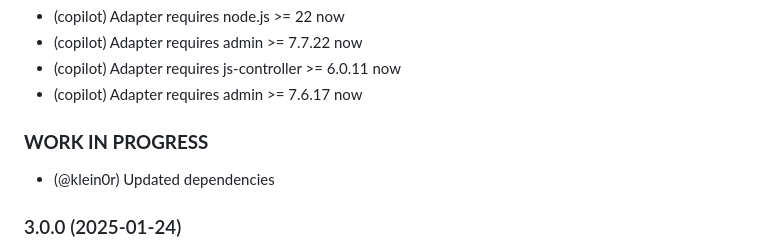
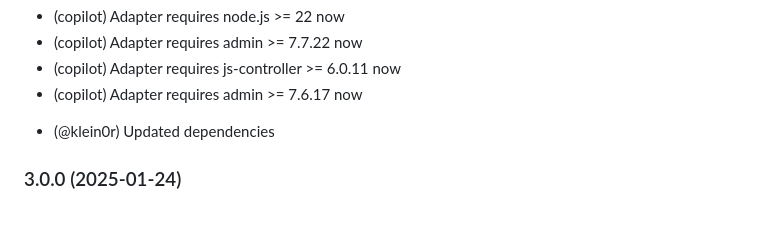
Before and after one commit to iobroker-community-adapters/ioBroker.mqtt-client, a Markdown page: README.md, the part around the change. GitHub-like rendering; blank space fills up the shorter version.

Commit message:
Update README to fix admin version requirements
Removed duplicate requirement for admin version in README.

```diff
--- a/README.md
+++ b/README.md
@@ -93,8 +93,6 @@ default: state-ID converted to a mqtt topic.
 - (copilot) Adapter requires admin >= 7.7.22 now
 - (copilot) Adapter requires js-controller >= 6.0.11 now
 - (copilot) Adapter requires admin >= 7.6.17 now
-
-### __WORK IN PROGRESS__
 * (@klein0r) Updated dependencies
 
 ### 3.0.0 (2025-01-24)
```
